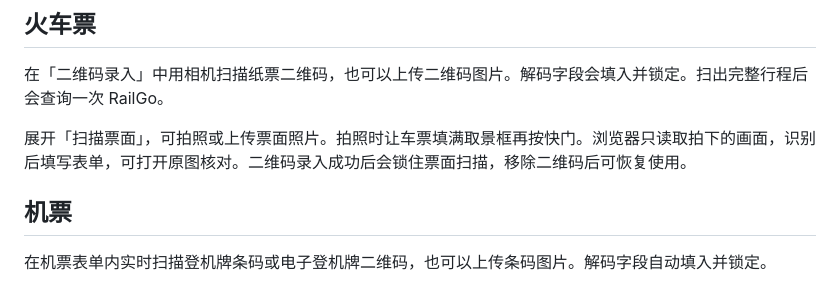
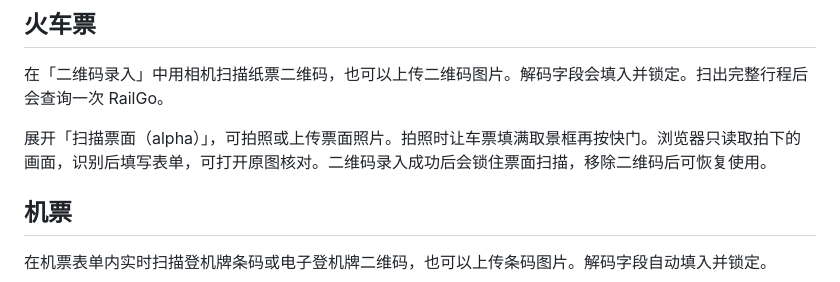
Before and after one commit to YuanzeSun/Xingji, a Markdown page: docs/live-scan.md, the part around the change. GitHub-like rendering.

Commit message:
Label the rail ticket photo import as alpha

```diff
--- a/docs/live-scan.md
+++ b/docs/live-scan.md
@@ -6,7 +6,7 @@
 
 在「二维码录入」中用相机扫描纸票二维码，也可以上传二维码图片。解码字段会填入并锁定。扫出完整行程后会查询一次 RailGo。
 
-展开「扫描票面」，可拍照或上传票面照片。拍照时让车票填满取景框再按快门。浏览器只读取拍下的画面，识别后填写表单，可打开原图核对。二维码录入成功后会锁住票面扫描，移除二维码后可恢复使用。
+展开「扫描票面（alpha）」，可拍照或上传票面照片。拍照时让车票填满取景框再按快门。浏览器只读取拍下的画面，识别后填写表单，可打开原图核对。二维码录入成功后会锁住票面扫描，移除二维码后可恢复使用。
 
 ## 机票
 
```
Also changed, not shown: docs/images/manual-entry.jpg, 2 other files.
